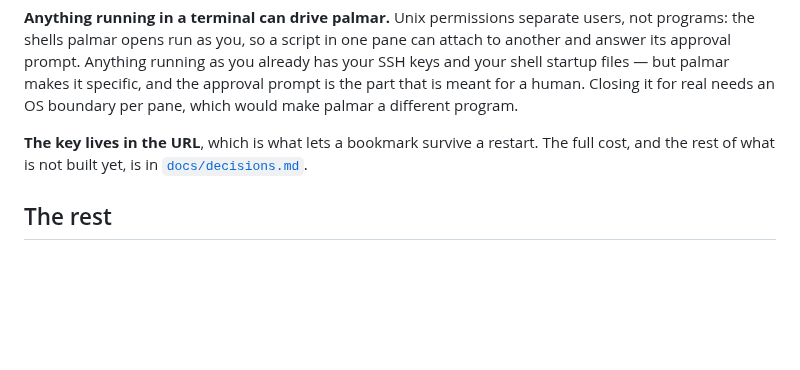
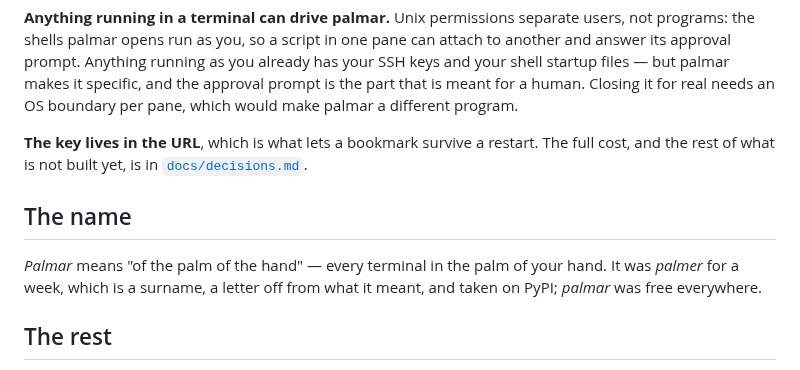
Before and after one commit to maengyo/palmar, a Markdown page: README.md, the part around the change. GitHub-like rendering; blank space fills up the shorter version.

```diff
--- a/README.md
+++ b/README.md
@@ -92,6 +92,12 @@ it for real needs an OS boundary per pane, which would make palmar a different p
 **The key lives in the URL**, which is what lets a bookmark survive a restart. The full cost, and
 the rest of what is not built yet, is in [`docs/decisions.md`](docs/decisions.md).
 
+## The name
+
+*Palmar* means "of the palm of the hand" — every terminal in the palm of your hand. It was *palmer*
+for a week, which is a surname, a letter off from what it meant, and taken on PyPI; *palmar* was
+free everywhere.
+
 ## The rest
 
 - [`AGENTS.md`](AGENTS.md) — the working agreement: how a claim gets checked before it is written down.
```
Also changed, not shown: README.ko.md (+5 -0 lines).
